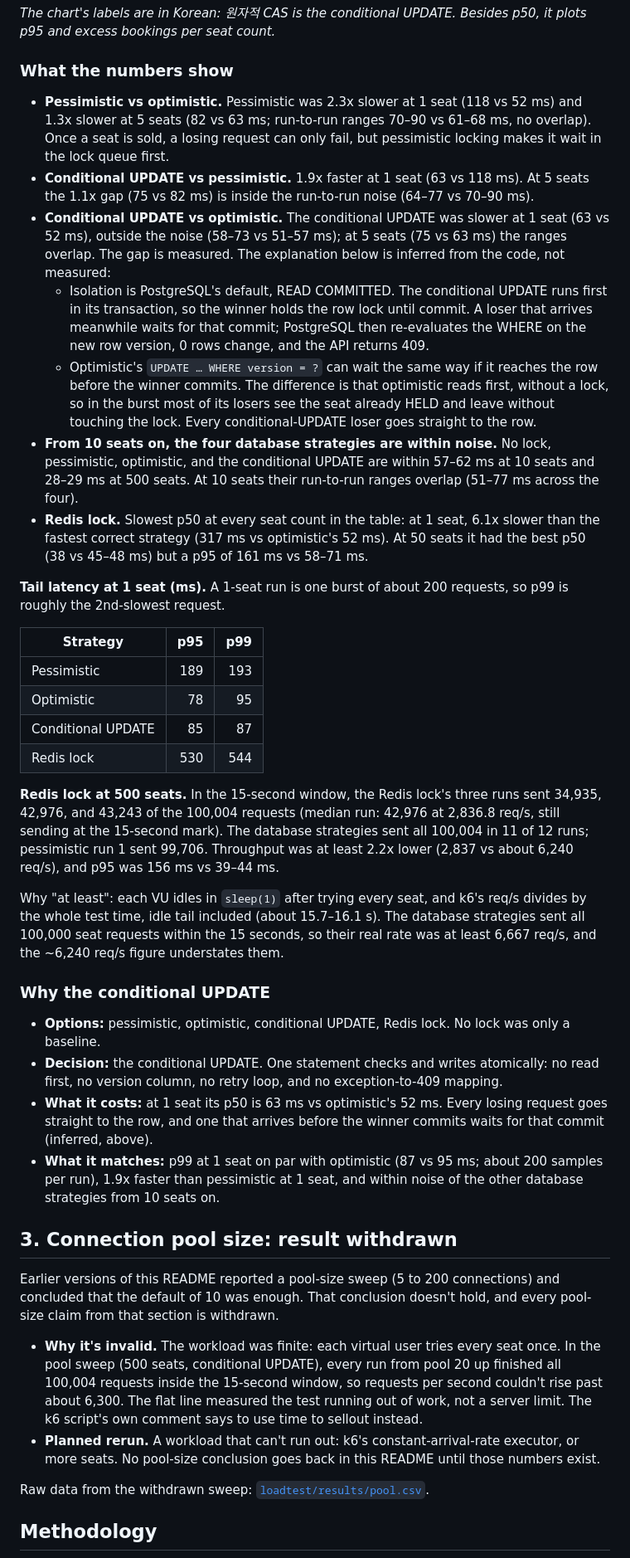
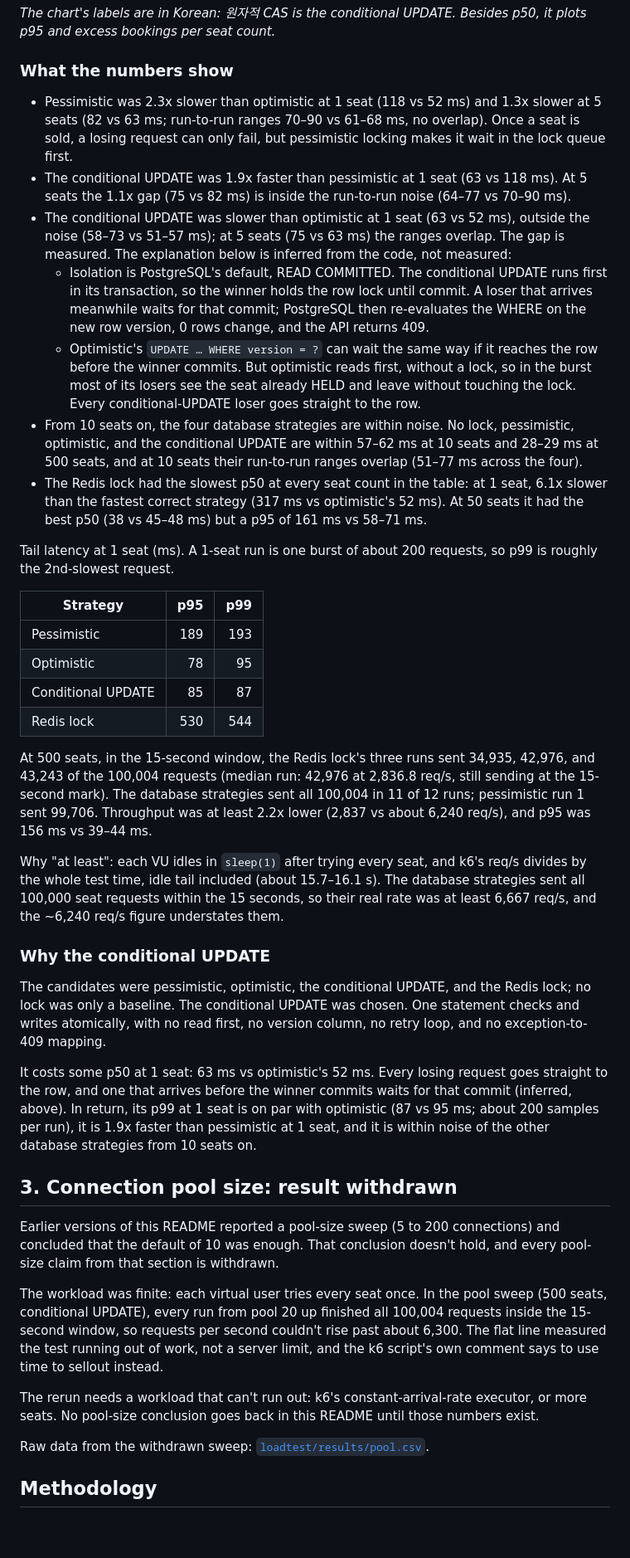
Before and after one commit to jaelee0409/ticket-lab, a Markdown page: README.md, the part around one of its changes. Shown at 83% size. Rendered like a GitHub page; blank space fills up the shorter version.

Commit message:
Reword README in plainer language
Co-Authored-By: Claude Opus 5.5 <noreply@anthropic.com>

```diff
--- a/README.md
+++ b/README.md
@@ -67,15 +65,15 @@ No lock is in the table only as a baseline: it double-books.
 
 ### What the numbers show
 
-- **Pessimistic vs optimistic.** Pessimistic was 2.3x slower at 1 seat (118 vs 52 ms) and 1.3x slower at 5 seats (82 vs 63 ms; run-to-run ranges 70–90 vs 61–68 ms, no overlap). Once a seat is sold, a losing request can only fail, but pessimistic locking makes it wait in the lock queue first.
-- **Conditional UPDATE vs pessimistic.** 1.9x faster at 1 seat (63 vs 118 ms). At 5 seats the 1.1x gap (75 vs 82 ms) is inside the run-to-run noise (64–77 vs 70–90 ms).
-- **Conditional UPDATE vs optimistic.** The conditional UPDATE was slower at 1 seat (63 vs 52 ms), outside the noise (58–73 vs 51–57 ms); at 5 seats (75 vs 63 ms) the ranges overlap. The gap is measured. The explanation below is inferred from the code, not measured:
+- Pessimistic was 2.3x slower than optimistic at 1 seat (118 vs 52 ms) and 1.3x slower at 5 seats (82 vs 63 ms; run-to-run ranges 70–90 vs 61–68 ms, no overlap). Once a seat is sold, a losing request can only fail, but pessimistic locking makes it wait in the lock queue first.
+- The conditional UPDATE was 1.9x faster than pessimistic at 1 seat (63 vs 118 ms). At 5 seats the 1.1x gap (75 vs 82 ms) is inside the run-to-run noise (64–77 vs 70–90 ms).
+- The conditional UPDATE was slower than optimistic at 1 seat (63 vs 52 ms), outside the noise (58–73 vs 51–57 ms); at 5 seats (75 vs 63 ms) the ranges overlap. The gap is measured. The explanation below is inferred from the code, not measured:
   - Isolation is PostgreSQL's default, READ COMMITTED. The conditional UPDATE runs first in its transaction, so the winner holds the row lock until commit. A loser that arrives meanwhile waits for that commit; PostgreSQL then re-evaluates the WHERE on the new row version, 0 rows change, and the API returns 409.
-  - Optimistic's `UPDATE … WHERE version = ?` can wait the same way if it reaches the row before the winner commits. The difference is that optimistic reads first, without a lock, so in the burst most of its losers see the seat already HELD and leave without touching the lock. Every conditional-UPDATE loser goes straight to the row.
-- **From 10 seats on, the four database strategies are within noise.** No lock, pessimistic, optimistic, and the conditional UPDATE are within 57–62 ms at 10 seats and 28–29 ms at 500 seats. At 10 seats their run-to-run ranges overlap (51–77 ms across the four).
-- **Redis lock.** Slowest p50 at every seat count in the table: at 1 seat, 6.1x slower than the fastest correct strategy (317 ms vs optimistic's 52 ms). At 50 seats it had the best p50 (38 vs 45–48 ms) but a p95 of 161 ms vs 58–71 ms.
+  - Optimistic's `UPDATE … WHERE version = ?` can wait the same way if it reaches the row before the winner commits. But optimistic reads first, without a lock, so in the burst most of its losers see the seat already HELD and leave without touching the lock. Every conditional-UPDATE loser goes straight to the row.
+- From 10 seats on, the four database strategies are within noise. No lock, pessimistic, optimistic, and the conditional UPDATE are within 57–62 ms at 10 seats and 28–29 ms at 500 seats, and at 10 seats their run-to-run ranges overlap (51–77 ms across the four).
+- The Redis lock had the slowest p50 at every seat count in the table: at 1 seat, 6.1x slower than the fastest correct strategy (317 ms vs optimistic's 52 ms). At 50 seats it had the best p50 (38 vs 45–48 ms) but a p95 of 161 ms vs 58–71 ms.
 
-**Tail latency at 1 seat (ms).** A 1-seat run is one burst of about 200 requests, so p99 is roughly the 2nd-slowest request.
+Tail latency at 1 seat (ms). A 1-seat run is one burst of about 200 requests, so p99 is roughly the 2nd-slowest request.
 
 | Strategy | p95 | p99 |
 |---|---:|---:|
@@ -84,23 +82,23 @@ No lock is in the table only as a baseline: it double-books.
 | Conditional UPDATE | 85 | 87 |
 | Redis lock | 530 | 544 |
 
-**Redis lock at 500 seats.** In the 15-second window, the Redis lock's three runs sent 34,935, 42,976, and 43,243 of the 100,004 requests (median run: 42,976 at 2,836.8 req/s, still sending at the 15-second mark). The database strategies sent all 100,004 in 11 of 12 runs; pessimistic run 1 sent 99,706. Throughput was at least 2.2x lower (2,837 vs about 6,240 req/s), and p95 was 156 ms vs 39–44 ms.
+At 500 seats, in the 15-second window, the Redis lock's three runs sent 34,935, 42,976, and 43,243 of the 100,004 requests (median run: 42,976 at 2,836.8 req/s, still sending at the 15-second mark). The database strategies sent all 100,004 in 11 of 12 runs; pessimistic run 1 sent 99,706. Throughput was at least 2.2x lower (2,837 vs about 6,240 req/s), and p95 was 156 ms vs 39–44 ms.
 
 Why "at least": each VU idles in `sleep(1)` after trying every seat, and k6's req/s divides by the whole test time, idle tail included (about 15.7–16.1 s). The database strategies sent all 100,000 seat requests within the 15 seconds, so their real rate was at least 6,667 req/s, and the ~6,240 req/s figure understates them.
 
 ### Why the conditional UPDATE
 
-- **Options:** pessimistic, optimistic, conditional UPDATE, Redis lock. No lock was only a baseline.
-- **Decision:** the conditional UPDATE. One statement checks and writes atomically: no read first, no version column, no retry loop, and no exception-to-409 mapping.
-- **What it costs:** at 1 seat its p50 is 63 ms vs optimistic's 52 ms. Every losing request goes straight to the row, and one that arrives before the winner commits waits for that commit (inferred, above).
-- **What it matches:** p99 at 1 seat on par with optimistic (87 vs 95 ms; about 200 samples per run), 1.9x faster than pessimistic at 1 seat, and within noise of the other database strategies from 10 seats on.
+The candidates were pessimistic, optimistic, the conditional UPDATE, and the Redis lock; no lock was only a baseline. The conditional UPDATE was chosen. One statement checks and writes atomically, with no read first, no version column, no retry loop, and no exception-to-409 mapping.
+
+It costs some p50 at 1 seat: 63 ms vs optimistic's 52 ms. Every losing request goes straight to the row, and one that arrives before the winner commits waits for that commit (inferred, above). In return, its p99 at 1 seat is on par with optimistic (87 vs 95 ms; about 200 samples per run), it is 1.9x faster than pessimistic at 1 seat, and it is within noise of the other database strategies from 10 seats on.
 
 ## 3. Connection pool size: result withdrawn
 
 Earlier versions of this README reported a pool-size sweep (5 to 200 connections) and concluded that the default of 10 was enough. That conclusion doesn't hold, and every pool-size claim from that section is withdrawn.
 
-- **Why it's invalid.** The workload was finite: each virtual user tries every seat once. In the pool sweep (500 seats, conditional UPDATE), every run from pool 20 up finished all 100,004 requests inside the 15-second window, so requests per second couldn't rise past about 6,300. The flat line measured the test running out of work, not a server limit. The k6 script's own comment says to use time to sellout instead.
-- **Planned rerun.** A workload that can't run out: k6's constant-arrival-rate executor, or more seats. No pool-size conclusion goes back in this README until those numbers exist.
+The workload was finite: each virtual user tries every seat once. In the pool sweep (500 seats, conditional UPDATE), every run from pool 20 up finished all 100,004 requests inside the 15-second window, so requests per second couldn't rise past about 6,300. The flat line measured the test running out of work, not a server limit, and the k6 script's own comment says to use time to sellout instead.
+
+The rerun needs a workload that can't run out: k6's constant-arrival-rate executor, or more seats. No pool-size conclusion goes back in this README until those numbers exist.
 
 Raw data from the withdrawn sweep: [`loadtest/results/pool.csv`](loadtest/results/pool.csv).
 
```
Also changed, not shown: other parts of README.md (+13 -15 lines).
